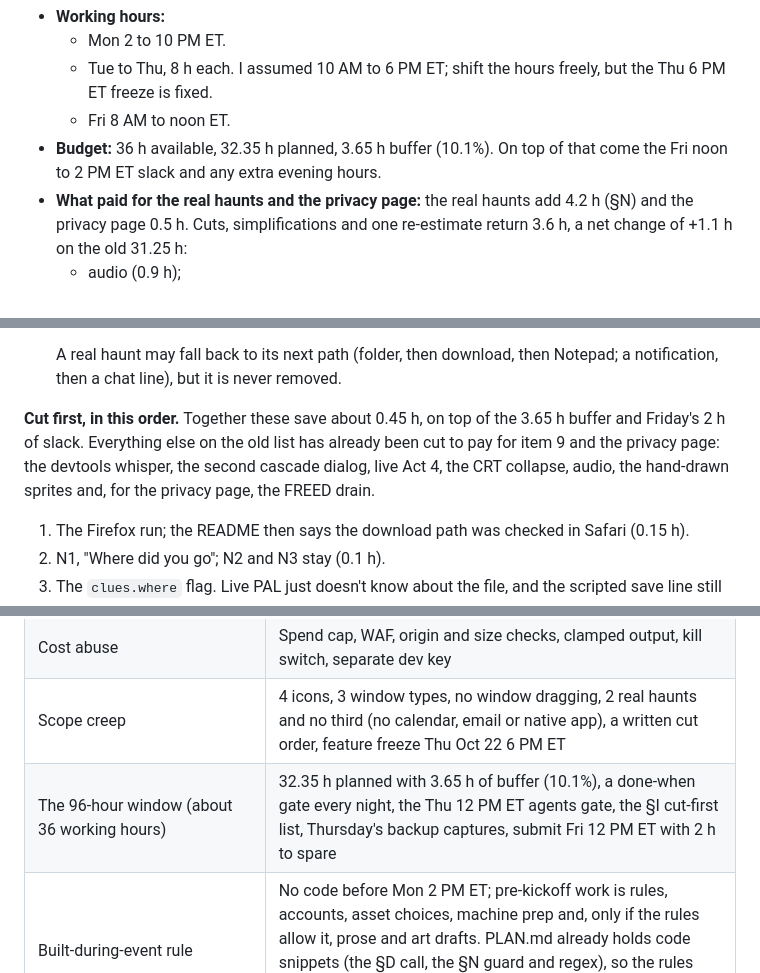
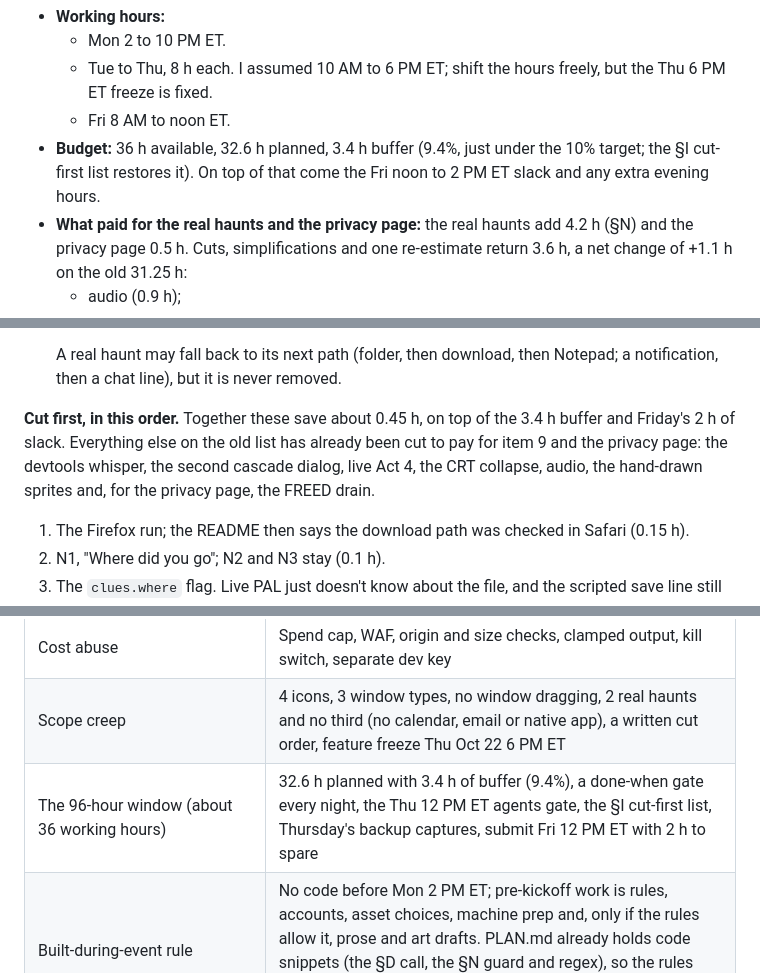
Before and after one commit to andrewkamback-sudo/ghost-in-the-machine, a Markdown page: PLAN.md, 3 parts joined by grey strips. GitHub-like rendering.

```diff
--- a/PLAN.md
+++ b/PLAN.md
@@ -378,7 +391,7 @@ test/director.test.js  test/haunt.test.js (source scan)  dev.mjs  package.json
   - Mon 2 to 10 PM ET.
   - Tue to Thu, 8 h each. I assumed 10 AM to 6 PM ET; shift the hours freely, but the Thu 6 PM ET freeze is fixed.
   - Fri 8 AM to noon ET.
-- **Budget:** 36 h available, 32.35 h planned, 3.65 h buffer (10.1%). On top of that come the Fri noon to 2 PM ET slack and any extra evening hours.
+- **Budget:** 36 h available, 32.6 h planned, 3.4 h buffer (9.4%, just under the 10% target; the §I cut-first list restores it). On top of that come the Fri noon to 2 PM ET slack and any extra evening hours.
 - **What paid for the real haunts and the privacy page:** the real haunts add 4.2 h (§N) and the privacy page 0.5 h. Cuts, simplifications and one re-estimate return 3.6 h, a net change of +1.1 h on the old 31.25 h:
   - audio (0.9 h);
   - hand-drawn sprites inside the window (1.0 h);
@@ -427,7 +440,7 @@ test/director.test.js  test/haunt.test.js (source scan)  dev.mjs  package.json
 
    A real haunt may fall back to its next path (folder, then download, then Notepad; a notification, then a chat line), but it is never removed.
 
-**Cut first, in this order.** Together these save about 0.45 h, on top of the 3.65 h buffer and Friday's 2 h of slack. Everything else on the old list has already been cut to pay for item 9 and the privacy page: the devtools whisper, the second cascade dialog, live Act 4, the CRT collapse, audio, the hand-drawn sprites and, for the privacy page, the FREED drain.
+**Cut first, in this order.** Together these save about 0.45 h, on top of the 3.4 h buffer and Friday's 2 h of slack. Everything else on the old list has already been cut to pay for item 9 and the privacy page: the devtools whisper, the second cascade dialog, live Act 4, the CRT collapse, audio, the hand-drawn sprites and, for the privacy page, the FREED drain.
 1. The Firefox run; the README then says the download path was checked in Safari (0.15 h).
 2. N1, "Where did you go"; N2 and N3 stay (0.1 h).
 3. The `clues.where` flag. Live PAL just doesn't know about the file, and the scripted save line still lands (0.1 h).
@@ -528,7 +542,7 @@ test/director.test.js  test/haunt.test.js (source scan)  dev.mjs  package.json
 | Rate tier or venue IP limits | Check the tier before kickoff; the WAF rule counts only POST, at 60/min; the breaker falls back to scripted mode |
 | Cost abuse | Spend cap, WAF, origin and size checks, clamped output, kill switch, separate dev key |
 | Scope creep | 4 icons, 3 window types, no window dragging, 2 real haunts and no third (no calendar, email or native app), a written cut order, feature freeze Thu Oct 22 6 PM ET |
-| The 96-hour window (about 36 working hours) | 32.35 h planned with 3.65 h of buffer (10.1%), a done-when gate every night, the Thu 12 PM ET agents gate, the §I cut-first list, Thursday's backup captures, submit Fri 12 PM ET with 2 h to spare |
+| The 96-hour window (about 36 working hours) | 32.6 h planned with 3.4 h of buffer (9.4%), a done-when gate every night, the Thu 12 PM ET agents gate, the §I cut-first list, Thursday's backup captures, submit Fri 12 PM ET with 2 h to spare |
 | Built-during-event rule | No code before Mon 2 PM ET; pre-kickoff work is rules, accounts, asset choices, machine prep and, only if the rules allow it, prose and art drafts. PLAN.md already holds code snippets (the §D call, the §N guard and regex), so the rules check asks about them; if they aren't allowed, they become prose before Mon 2 PM ET |
 | Licensing | Halcyon 95 branding (no Microsoft marks), original icons or plain squares, the maroon ABSORBED card (no blue-screen copy), credits, no third-party sounds |
 | Photosensitivity | WCAG 2.3.1, no red flashes, no looping flicker, calm mode defaults from the OS, warning screen, Esc to pause |
```
Also changed, not shown: other parts of PLAN.md (+28 -14 lines).
